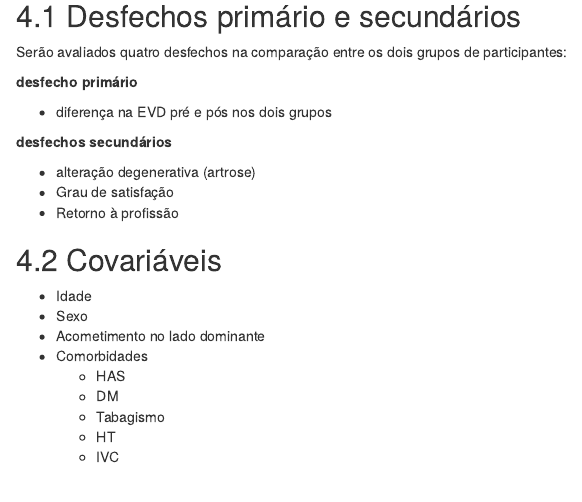
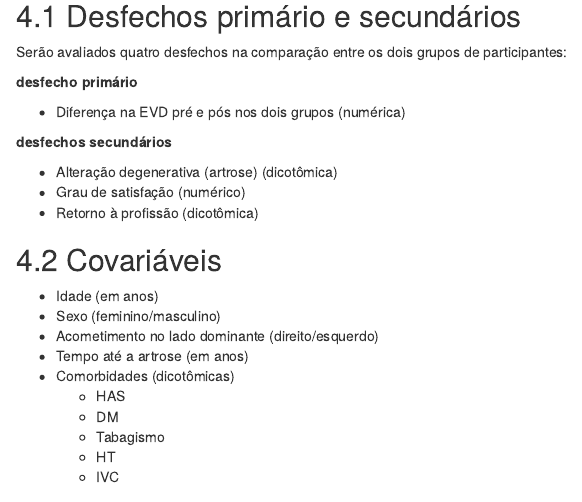
Before and after one commit to philsf-biostat/SAR-2020-001-DM, an R Markdown document (report/SAP_DM_2020-v01.Rmd): the page in a window 1100 px wide, from 2190 px down. Rendered offline with R 4.5, knitr and Pandoc, with nearby package versions.

Commit message:
tipos de variáveis

```diff
--- a/report/SAP_DM_2020-v01.Rmd
+++ b/report/SAP_DM_2020-v01.Rmd
@@ -159,20 +159,21 @@ Serão avaliados quatro desfechos na comparação entre os dois grupos de partic
 
 **desfecho primário**
 
-- diferença na EVD pré e pós nos dois grupos
+- Diferença na EVD pré e pós nos dois grupos (numérica)
 
 **desfechos secundários**
 
-- alteração degenerativa (artrose)
-- Grau de satisfação
-- Retorno à profissão
+- Alteração degenerativa (artrose) (dicotômica)
+- Grau de satisfação (numérico)
+- Retorno à profissão (dicotômica)
 
 ## Covariáveis
 
-- Idade
-- Sexo
-- Acometimento no lado dominante
-- Comorbidades
+- Idade (em anos)
+- Sexo (feminino/masculino)
+- Acometimento no lado dominante (direito/esquerdo)
+- Tempo até a artrose (em anos)
+- Comorbidades (dicotômicas)
   - HAS
   - DM
   - Tabagismo
```
